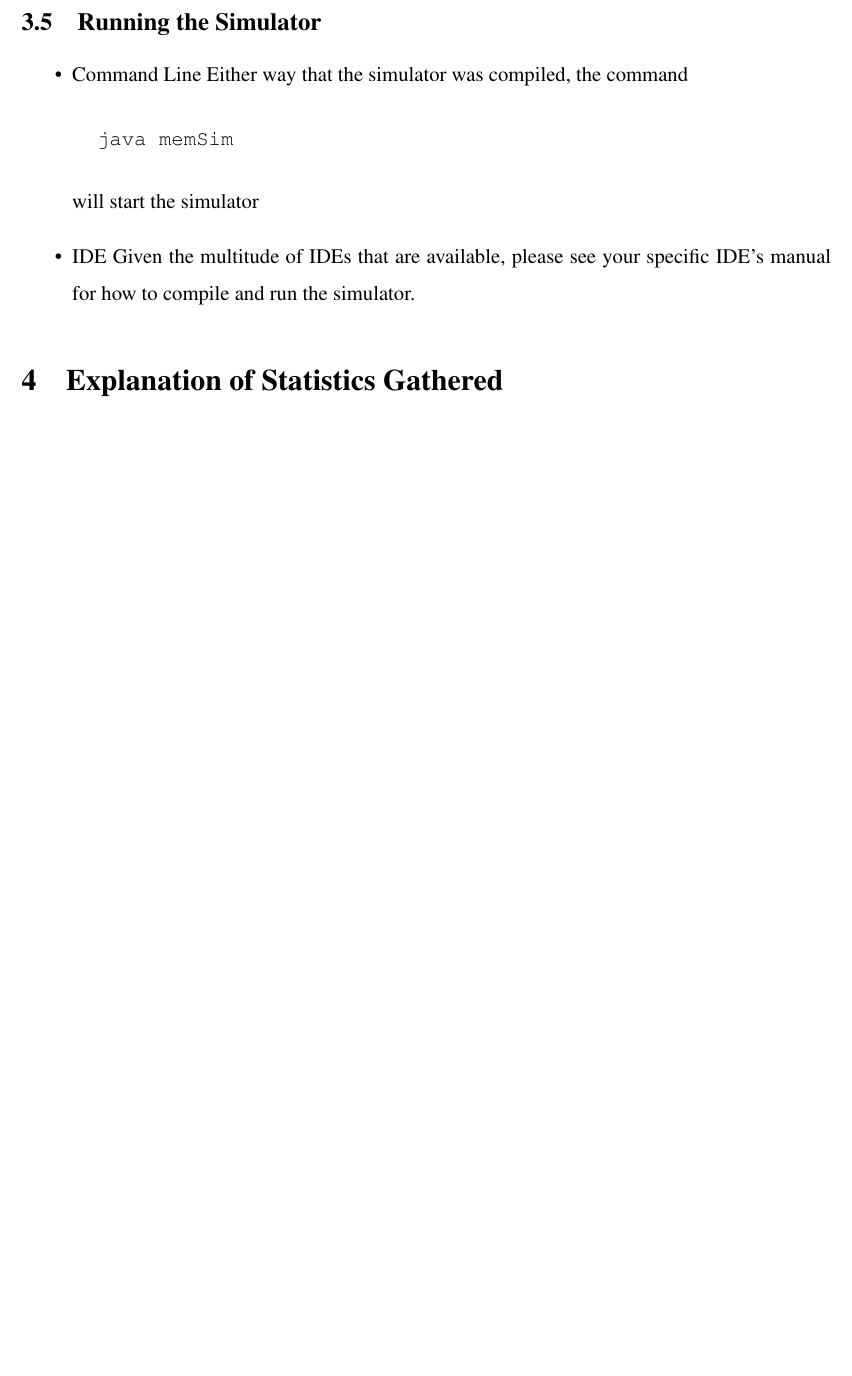
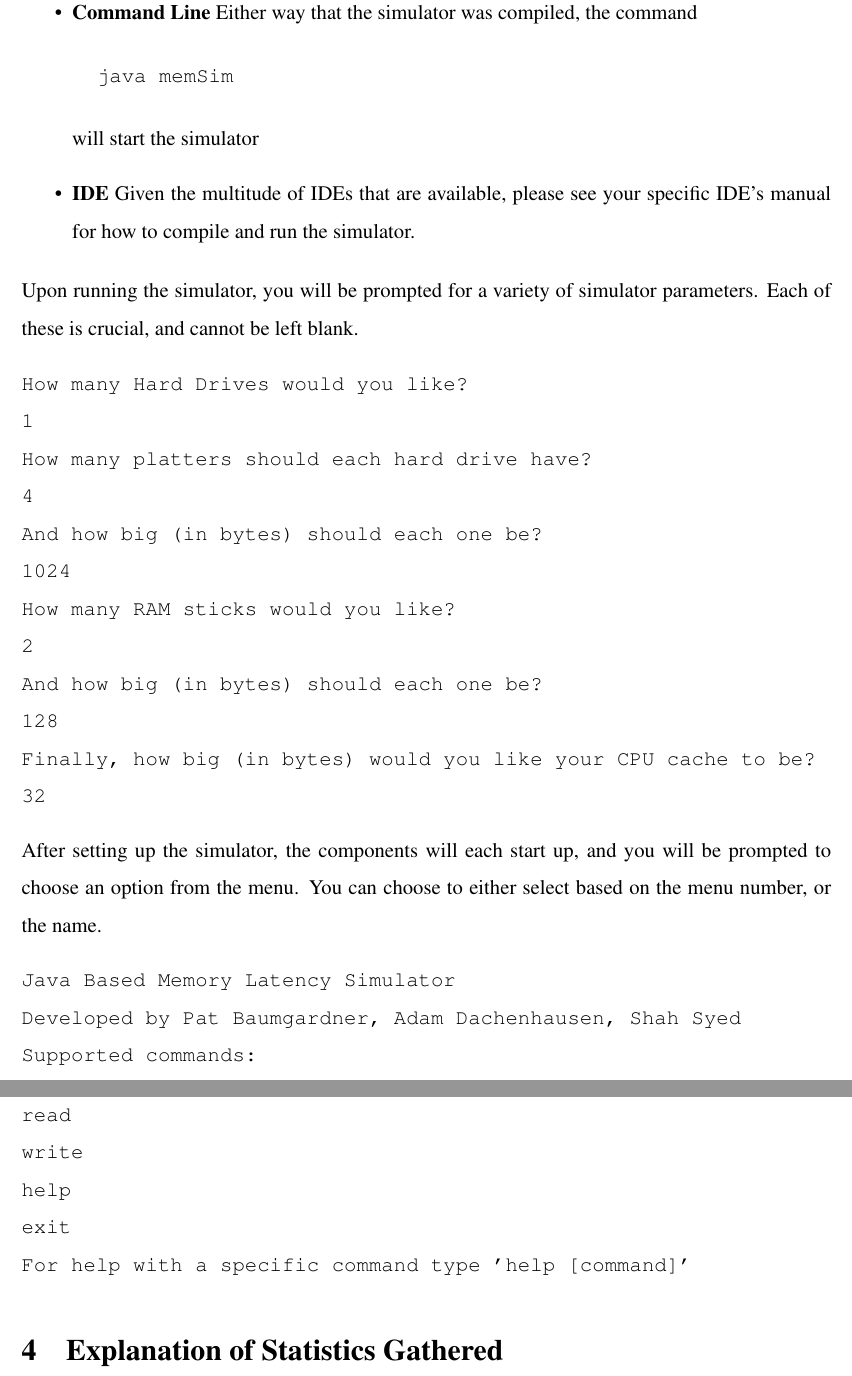
Before and after one commit to adamdachenhausen/cs330FinalProject, a LaTeX paper (finalPaper/paper.tex): part of page 3 of 4 before the commit and two parts of pages 3 and 4 of 5 after it, the two joined at a grey line, cut at the place of the change, the shorter picture padded with empty space. Compiled offline with pdfLaTeX.

Commit message:
Fixed errors and only use 1 sub-list in compiling and running sections

```diff
--- a/finalPaper/paper.tex
+++ b/finalPaper/paper.tex
@@ -175,16 +155,47 @@ project is protected under the MIT License, so proceed at your own risk.
 
 \subsection{Running the Simulator}
 \begin{itemize}
-\item Command Line
+\item \textbf{Command Line}
   Either way that the simulator was compiled, the command
 \begin{verbatim}
   java memSim
 \end{verbatim}
   will start the simulator
-\item IDE
+\item \textbf{IDE}
   Given the multitude of IDEs that are available, please see your
   specific IDE's manual for how to compile and run the simulator.
 \end{itemize}
+Upon running the simulator, you will be prompted for a variety of
+simulator parameters. Each of these is crucial, and cannot be left blank.
+\begin{verbatim}
+How many Hard Drives would you like?
+1
+How many platters should each hard drive have?
+4
+And how big (in bytes) should each one be?
+1024
+How many RAM sticks would you like?
+2
+And how big (in bytes) should each one be?
+128
+Finally, how big (in bytes) would you like your CPU cache to be?
+32
+\end{verbatim}
+After setting up the simulator, the components will each start up, and
+you will be prompted to choose an option from the menu. You can choose to either
+select based on the menu number, or the name.
+\begin{verbatim}
+Java Based Memory Latency Simulator
+Developed by Pat Baumgardner, Adam Dachenhausen, Shah Syed
+Supported commands:
+move
+read
+write
+help
+exit
+For help with a specific command type 'help [command]'
+\end{verbatim}
+
 
 \section{Explanation of Statistics Gathered}
 \label{sec:expstats}
```
Also changed, not shown: finalPaper/paper.tex (40 more changed lines).
